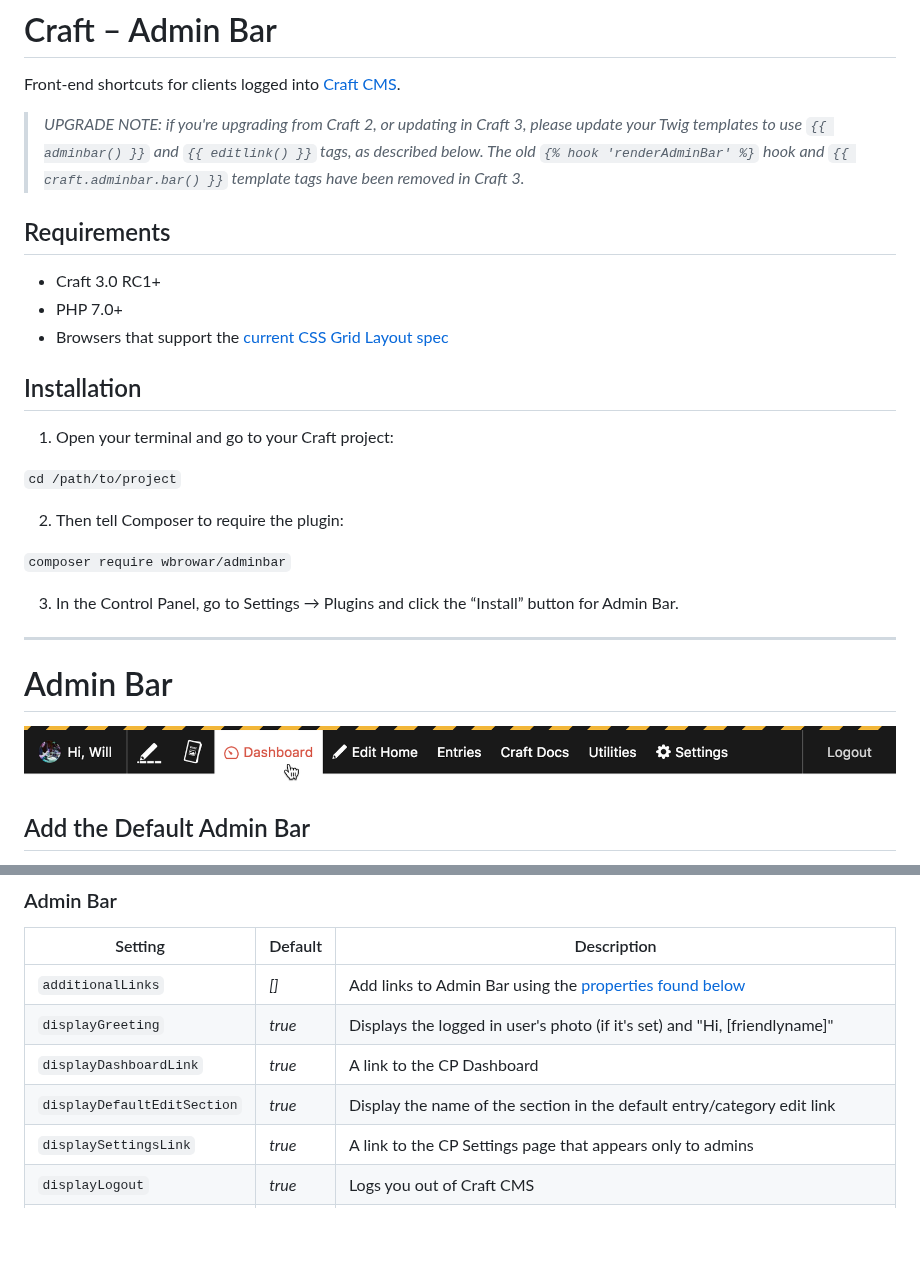
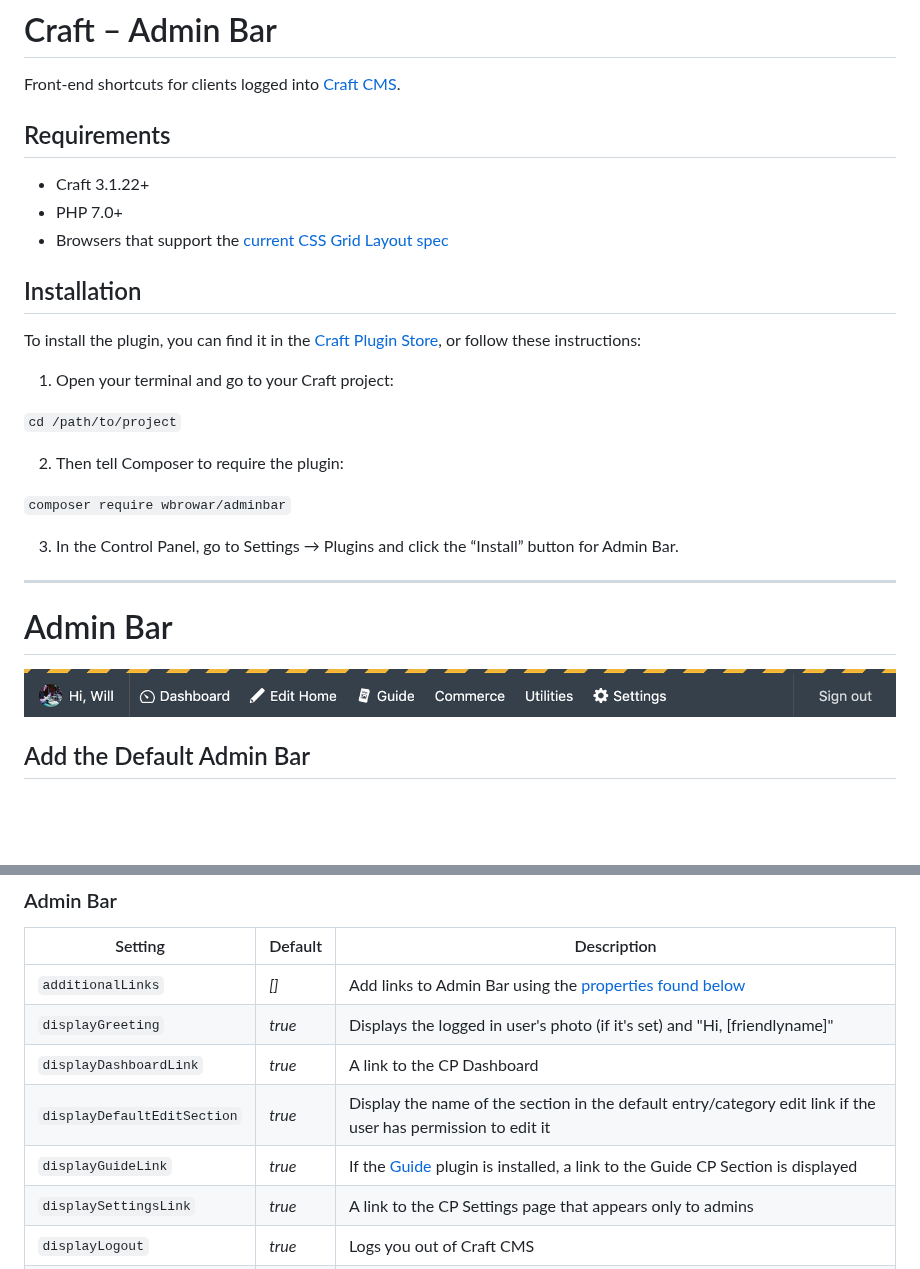
Before and after one commit to wbrowar/craft-admin-bar, a Markdown page: README.md, 2 parts joined by grey strips. Rendered like a GitHub page; pictures changed too: resources/screenshots/screenshot-bar.png; blank space fills up the shorter version.

```diff
--- a/README.md
+++ b/README.md
@@ -1,14 +1,14 @@
 # Craft – Admin Bar
 Front-end shortcuts for clients logged into [Craft CMS](https://craftcms.com).
 
-> _UPGRADE NOTE: if you're upgrading from Craft 2, or updating in Craft 3, please update your Twig templates to use `{{ adminbar() }}` and `{{ editlink() }}` tags, as described below. The old `{% hook 'renderAdminBar' %}` hook and `{{ craft.adminbar.bar() }}` template tags have been removed in Craft 3._
-
 ## Requirements
-* Craft 3.0 RC1+
+* Craft 3.1.22+
 * PHP 7.0+
 * Browsers that support the [current CSS Grid Layout spec](https://caniuse.com/#feat=css-grid)
 
 ## Installation
+To install the plugin, you can find it in the [Craft Plugin Store](https://plugins.craftcms.com/admin-bar), or follow these instructions:
+
 1. Open your terminal and go to your Craft project:
 
 `cd /path/to/project`
@@ -338,7 +338,8 @@ Here are the settings you can change with the config file:
 | `additionalLinks` | *[]* | Add links to Admin Bar using the [properties found below](https://github.com/wbrowar/craft-3-adminbar#additional-links) |
 | `displayGreeting` | *true* | Displays the logged in user's photo (if it's set) and "Hi, [friendlyname]" |
 | `displayDashboardLink` | *true* | A link to the CP Dashboard |
-| `displayDefaultEditSection` | *true* | Display the name of the section in the default entry/category edit link |
+| `displayDefaultEditSection` | *true* | Display the name of the section in the default entry/category edit link if the user has permission to edit it |
+| `displayGuideLink` | *true* | If the [Guide](https://plugins.craftcms.com/guide) plugin is installed, a link to the Guide CP Section is displayed |
 | `displaySettingsLink` | *true* | A link to the CP Settings page that appears only to admins |
 | `displayLogout` | *true* | Logs you out of Craft CMS |
 | `enableMobileMenu` | *true* | Enables Admin Bar to display a separate mobile theme below a width of 600 pixels |
```
Also changed, not shown: CHANGELOG.md (+16 -0 lines), 12 other files.
